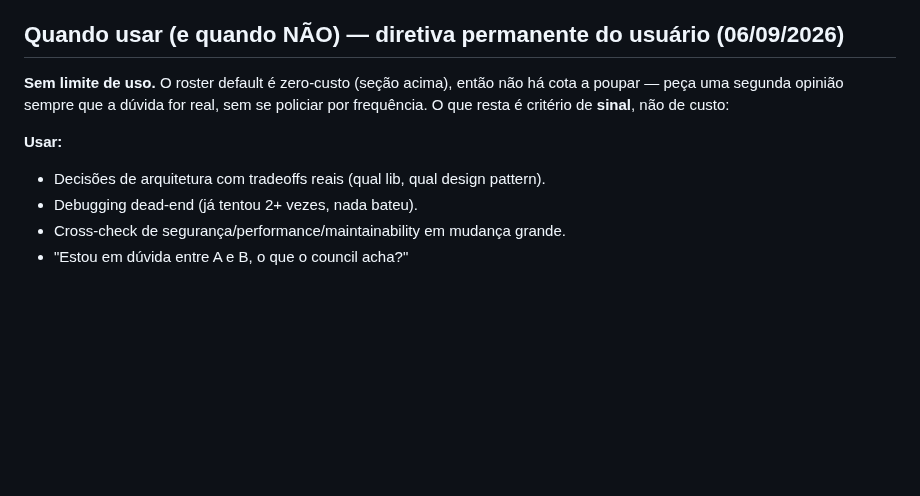
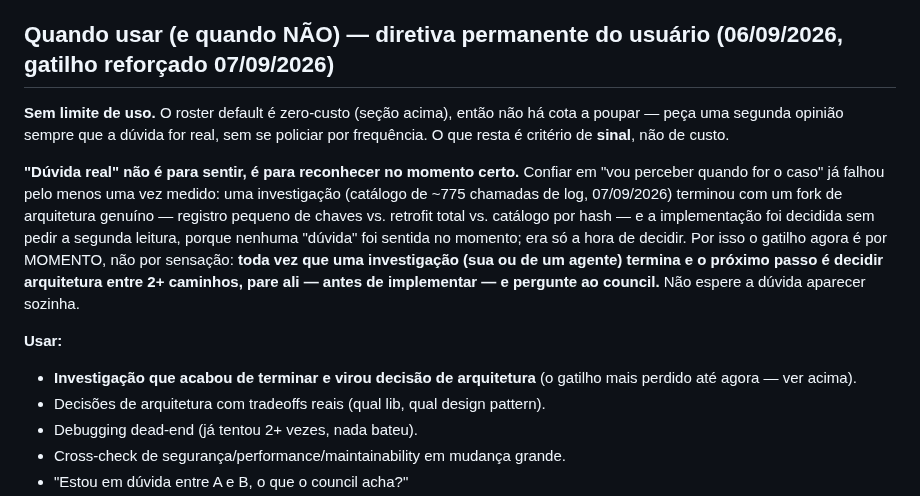
Before and after one commit to brunodgb/BlazesBot, a Markdown page: docs/SKILLS.md, the part around the change. Drawn GitHub-style; blank space fills up the shorter version.

```diff
--- a/docs/SKILLS.md
+++ b/docs/SKILLS.md
@@ -206,13 +206,26 @@ para de responder — não existe troca por alternativa paga. O que sustenta iss
   quebra:** esses cinco TÊM degrade automático para modelo pago no mapa acima.
   Não adicione chave desses provedores sem antes tratar isso.
 
-## Quando usar (e quando NÃO) — diretiva permanente do usuário (06/09/2026)
+## Quando usar (e quando NÃO) — diretiva permanente do usuário (06/09/2026, gatilho reforçado 07/09/2026)
 
 **Sem limite de uso.** O roster default é zero-custo (seção acima), então não
 há cota a poupar — peça uma segunda opinião sempre que a dúvida for real, sem
-se policiar por frequência. O que resta é critério de **sinal**, não de custo:
+se policiar por frequência. O que resta é critério de **sinal**, não de custo.
+
+**"Dúvida real" não é para sentir, é para reconhecer no momento certo.**
+Confiar em "vou perceber quando for o caso" já falhou pelo menos uma vez
+medido: uma investigação (catálogo de ~775 chamadas de log, 07/09/2026)
+terminou com um fork de arquitetura genuíno — registro pequeno de chaves vs.
+retrofit total vs. catálogo por hash — e a implementação foi decidida sem
+pedir a segunda leitura, porque nenhuma "dúvida" foi sentida no momento; era
+só a hora de decidir. Por isso o gatilho agora é por MOMENTO, não por
+sensação: **toda vez que uma investigação (sua ou de um agente) termina e o
+próximo passo é decidir arquitetura entre 2+ caminhos, pare ali — antes de
+implementar — e pergunte ao council.** Não espere a dúvida aparecer sozinha.
 
 **Usar:**
+- **Investigação que acabou de terminar e virou decisão de arquitetura**
+  (o gatilho mais perdido até agora — ver acima).
 - Decisões de arquitetura com tradeoffs reais (qual lib, qual design pattern).
 - Debugging dead-end (já tentou 2+ vezes, nada bateu).
 - Cross-check de segurança/performance/maintainability em mudança grande.
```
Also changed, not shown: CLAUDE.md (+15 -8 lines).
